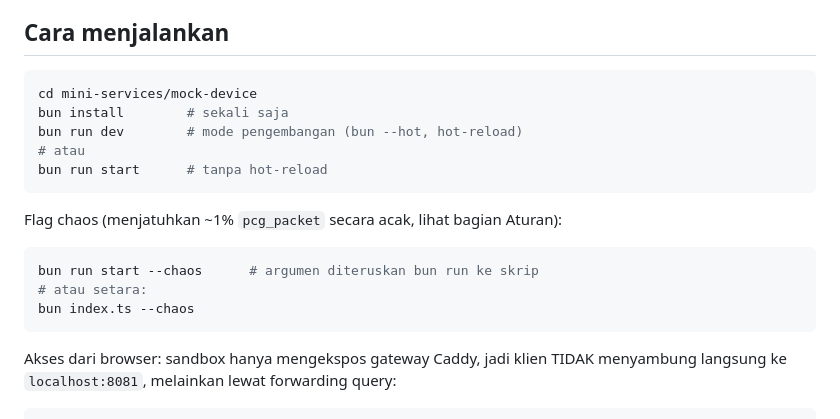
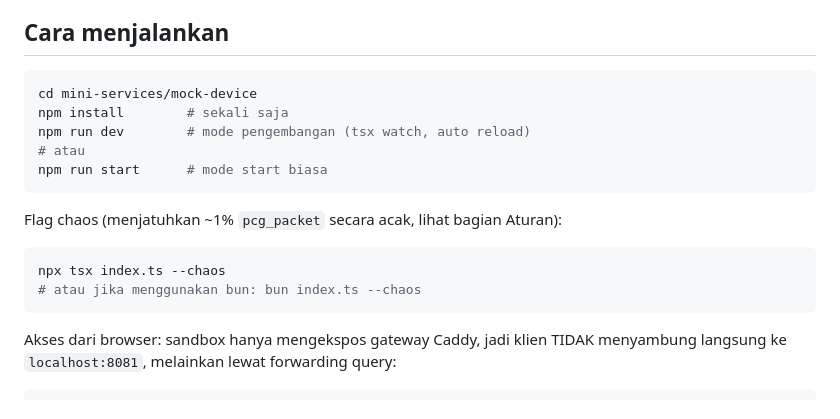
Before and after one commit to vinend/Despro-AurisCore, a Markdown page: mini-services/mock-device/README.md, the part around the change. GitHub-like rendering.

````diff
--- a/mini-services/mock-device/README.md
+++ b/mini-services/mock-device/README.md
@@ -22,21 +22,20 @@ Ringkasan singkat:
 
 ## Cara menjalankan
 
-```bash
-cd mini-services/mock-device
-bun install        # sekali saja
-bun run dev        # mode pengembangan (bun --hot, hot-reload)
-# atau
-bun run start      # tanpa hot-reload
-```
+ ```bash
+ cd mini-services/mock-device
+ npm install        # sekali saja
+ npm run dev        # mode pengembangan (tsx watch, auto reload)
+ # atau
+ npm run start      # mode start biasa
+ ```
 
-Flag chaos (menjatuhkan ~1% `pcg_packet` secara acak, lihat bagian Aturan):
+ Flag chaos (menjatuhkan ~1% `pcg_packet` secara acak, lihat bagian Aturan):
 
-```bash
-bun run start --chaos      # argumen diteruskan bun run ke skrip
-# atau setara:
-bun index.ts --chaos
-```
+ ```bash
+ npx tsx index.ts --chaos
+ # atau jika menggunakan bun: bun index.ts --chaos
+ ```
 
 Akses dari browser: sandbox hanya mengekspos gateway Caddy, jadi klien TIDAK
 menyambung langsung ke `localhost:8081`, melainkan lewat forwarding query:
````
Also changed, not shown: README.md (+9 -7 lines).
